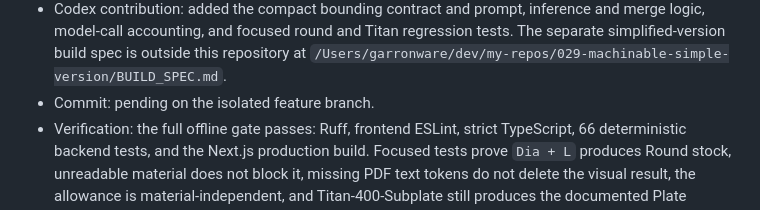
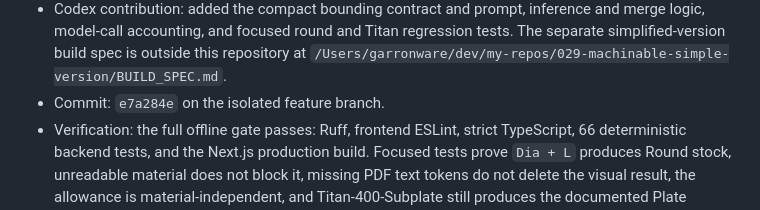
Before and after one commit to garronware/027-machinable-app-codex, a Markdown page: docs/build-week/build-week-evidence.md, the part around the change. GitHub-like rendering.

Commit message:
docs: record challenger verification

```diff
--- a/docs/build-week/build-week-evidence.md
+++ b/docs/build-week/build-week-evidence.md
@@ -425,7 +425,7 @@ Week is not automatically classified as new if its behavior or data came from
   regression tests. The separate simplified-version build spec is outside this
   repository at
   `/Users/garronware/dev/my-repos/029-machinable-simple-version/BUILD_SPEC.md`.
-- Commit: pending on the isolated feature branch.
+- Commit: `e7a284e` on the isolated feature branch.
 - Verification: the full offline gate passes: Ruff, frontend ESLint, strict
   TypeScript, 66 deterministic backend tests, and the Next.js production build.
   Focused tests prove `Dia + L` produces Round stock, unreadable material does
```
